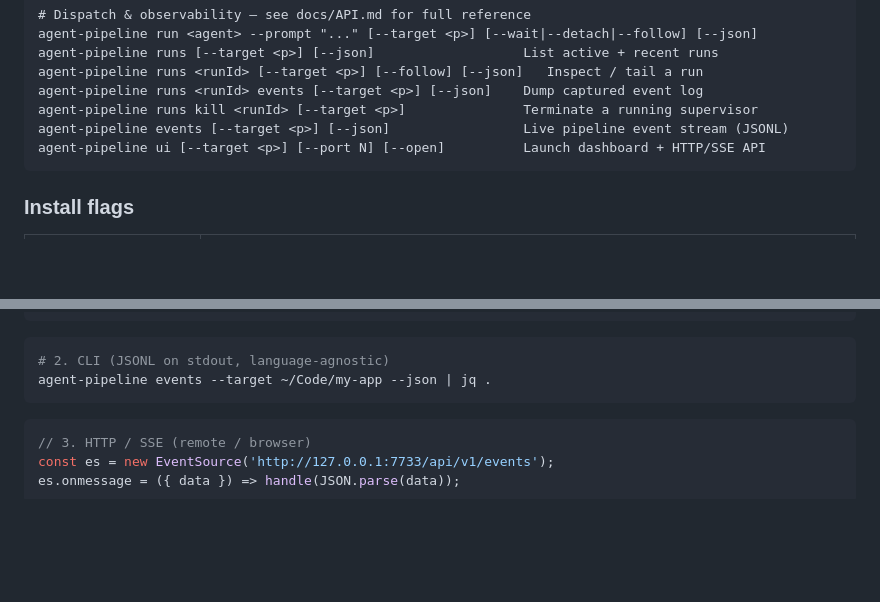
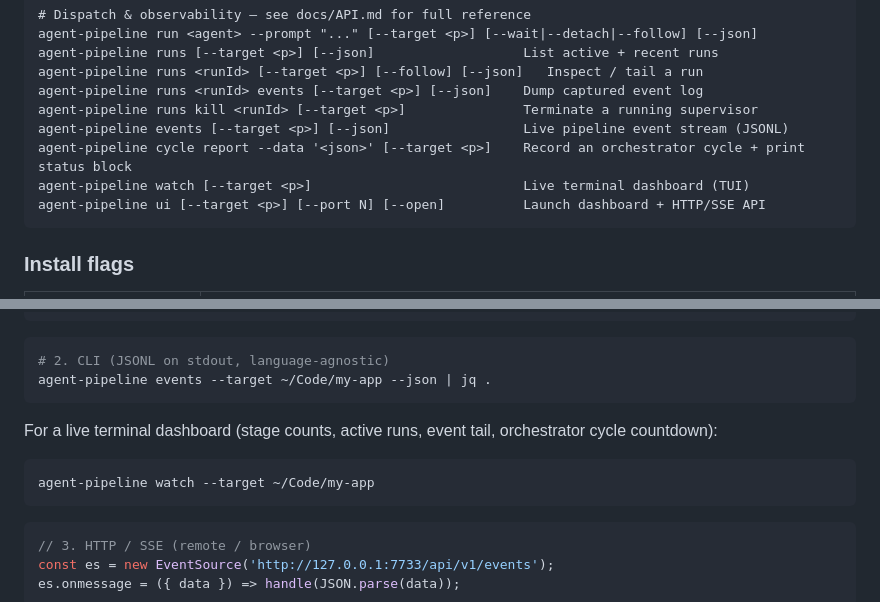
Before and after one commit to RyanAmundson/claude-agent-pipeline, a Markdown page: README.md, 2 parts joined by grey strips. Drawn GitHub-style; blank space fills up the shorter version.

Commit message:
docs: cycle report + watch parity in API.md and README
Co-Authored-By: Claude Fable 5 <noreply@anthropic.com>

````diff
--- a/README.md
+++ b/README.md
@@ -65,6 +65,8 @@ agent-pipeline runs <runId> [--target <p>] [--follow] [--json]   Inspect / tail
 agent-pipeline runs <runId> events [--target <p>] [--json]    Dump captured event log
 agent-pipeline runs kill <runId> [--target <p>]               Terminate a running supervisor
 agent-pipeline events [--target <p>] [--json]                 Live pipeline event stream (JSONL)
+agent-pipeline cycle report --data '<json>' [--target <p>]    Record an orchestrator cycle + print status block
+agent-pipeline watch [--target <p>]                           Live terminal dashboard (TUI)
 agent-pipeline ui [--target <p>] [--port N] [--open]          Launch dashboard + HTTP/SSE API
 ```
 
@@ -132,6 +134,12 @@ w.on('run.complete', ev => console.log(ev.run.runId, ev.run.cost));
 ```bash
 # 2. CLI (JSONL on stdout, language-agnostic)
 agent-pipeline events --target ~/Code/my-app --json | jq .
+```
+
+For a live terminal dashboard (stage counts, active runs, event tail, orchestrator cycle countdown):
+
+```bash
+agent-pipeline watch --target ~/Code/my-app
 ```
 
 ```js
````
Also changed, not shown: docs/API.md (+23 -1 lines).
